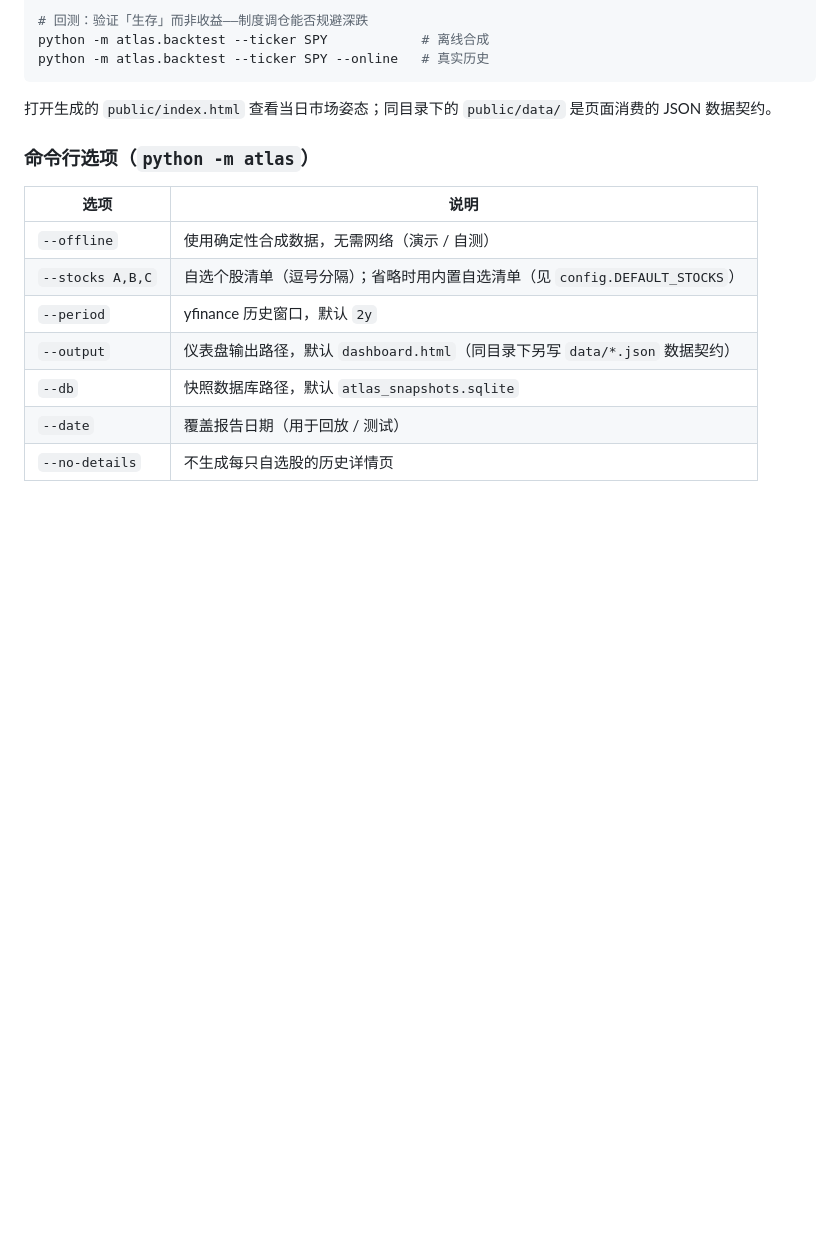
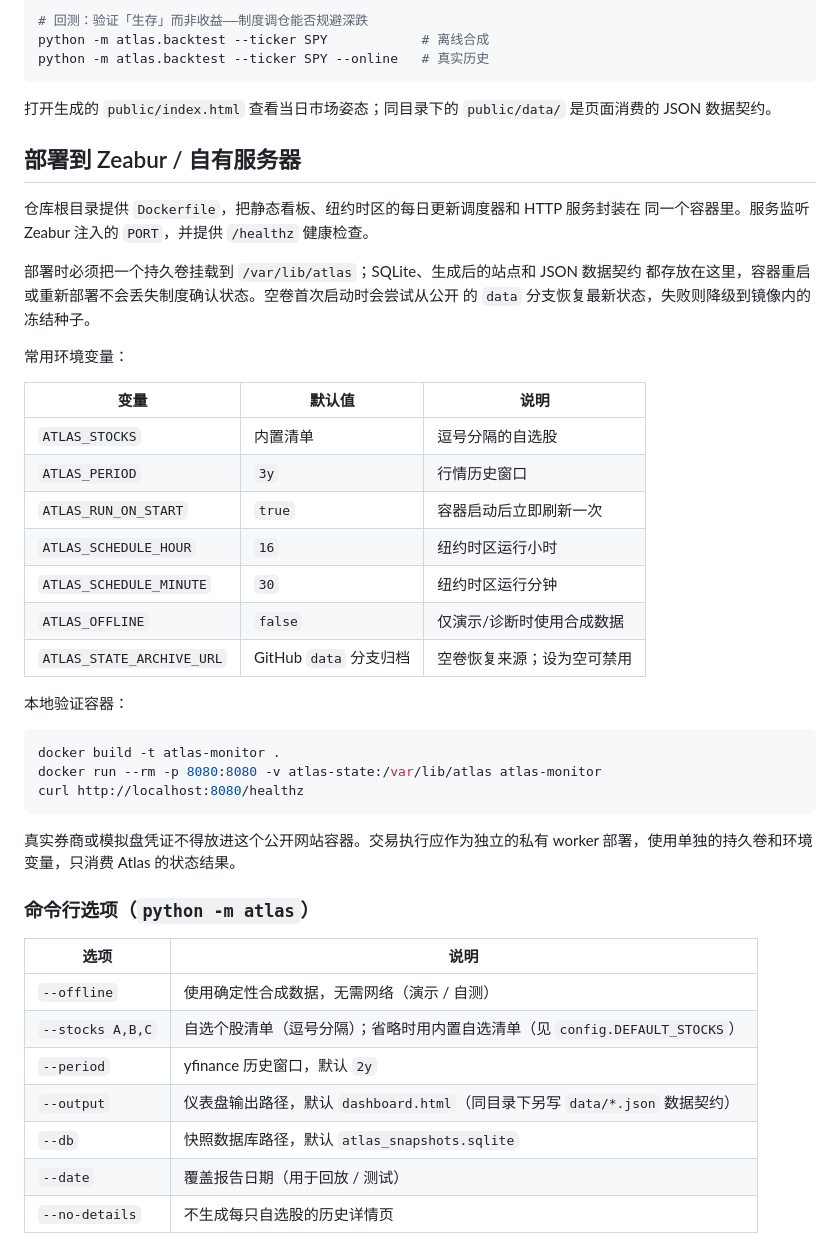
Before and after one commit to wind22/Atlas, a Markdown page: README.md, the part around the change. GitHub-like rendering; blank space fills up the shorter version.

Commit message:
docs: document Zeabur deployment

````diff
--- a/README.md
+++ b/README.md
@@ -35,6 +35,38 @@ python -m atlas.backtest --ticker SPY --online   # 真实历史
 ```
 
 打开生成的 `public/index.html` 查看当日市场姿态；同目录下的 `public/data/` 是页面消费的 JSON 数据契约。
+
+## 部署到 Zeabur / 自有服务器
+
+仓库根目录提供 `Dockerfile`，把静态看板、纽约时区的每日更新调度器和 HTTP 服务封装在
+同一个容器里。服务监听 Zeabur 注入的 `PORT`，并提供 `/healthz` 健康检查。
+
+部署时必须把一个持久卷挂载到 `/var/lib/atlas`；SQLite、生成后的站点和 JSON 数据契约
+都存放在这里，容器重启或重新部署不会丢失制度确认状态。空卷首次启动时会尝试从公开
+的 `data` 分支恢复最新状态，失败则降级到镜像内的冻结种子。
+
+常用环境变量：
+
+| 变量 | 默认值 | 说明 |
+|---|---|---|
+| `ATLAS_STOCKS` | 内置清单 | 逗号分隔的自选股 |
+| `ATLAS_PERIOD` | `3y` | 行情历史窗口 |
+| `ATLAS_RUN_ON_START` | `true` | 容器启动后立即刷新一次 |
+| `ATLAS_SCHEDULE_HOUR` | `16` | 纽约时区运行小时 |
+| `ATLAS_SCHEDULE_MINUTE` | `30` | 纽约时区运行分钟 |
+| `ATLAS_OFFLINE` | `false` | 仅演示/诊断时使用合成数据 |
+| `ATLAS_STATE_ARCHIVE_URL` | GitHub `data` 分支归档 | 空卷恢复来源；设为空可禁用 |
+
+本地验证容器：
+
+```bash
+docker build -t atlas-monitor .
+docker run --rm -p 8080:8080 -v atlas-state:/var/lib/atlas atlas-monitor
+curl http://localhost:8080/healthz
+```
+
+真实券商或模拟盘凭证不得放进这个公开网站容器。交易执行应作为独立的私有 worker
+部署，使用单独的持久卷和环境变量，只消费 Atlas 的状态结果。
 
 ### 命令行选项（`python -m atlas`）
 
````
